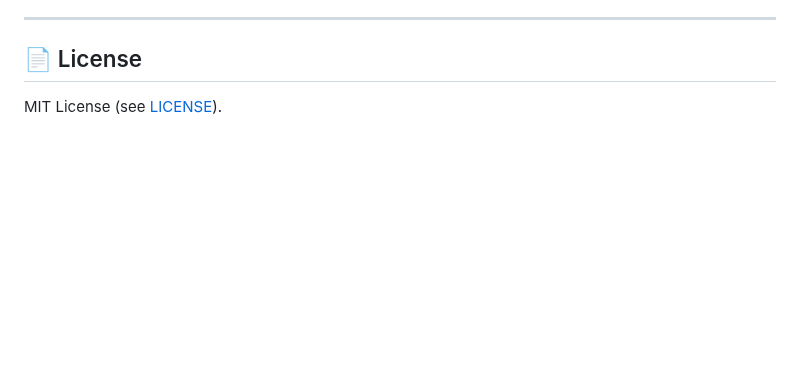
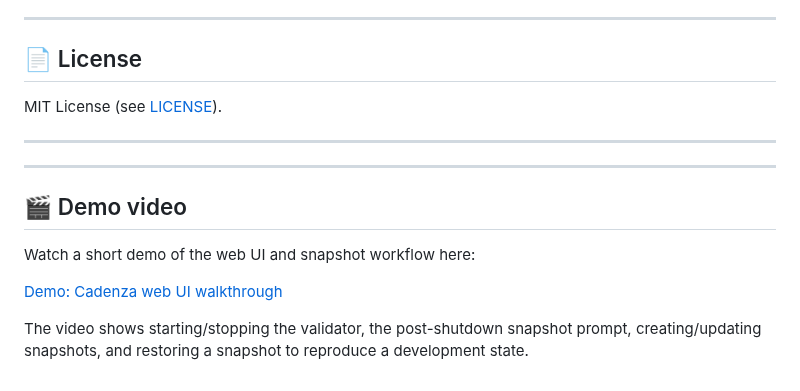
Before and after one commit to dymchenkko/cadenza, a Markdown page: README.md, the part around the change. Rendered like a GitHub page; blank space fills up the shorter version.

Commit message:
feat: demo video

```diff
--- a/README.md
+++ b/README.md
@@ -56,3 +56,14 @@ cargo run -- web --port 8080
 
 ## 📄 License
 MIT License (see [LICENSE](./LICENSE)).
+
+---
+---
+
+## 🎬 Demo video
+
+Watch a short demo of the web UI and snapshot workflow here:
+
+[Demo: Cadenza web UI walkthrough](https://youtu.be/rNWGcZGiuHg)
+
+The video shows starting/stopping the validator, the post-shutdown snapshot prompt, creating/updating snapshots, and restoring a snapshot to reproduce a development state.
```
